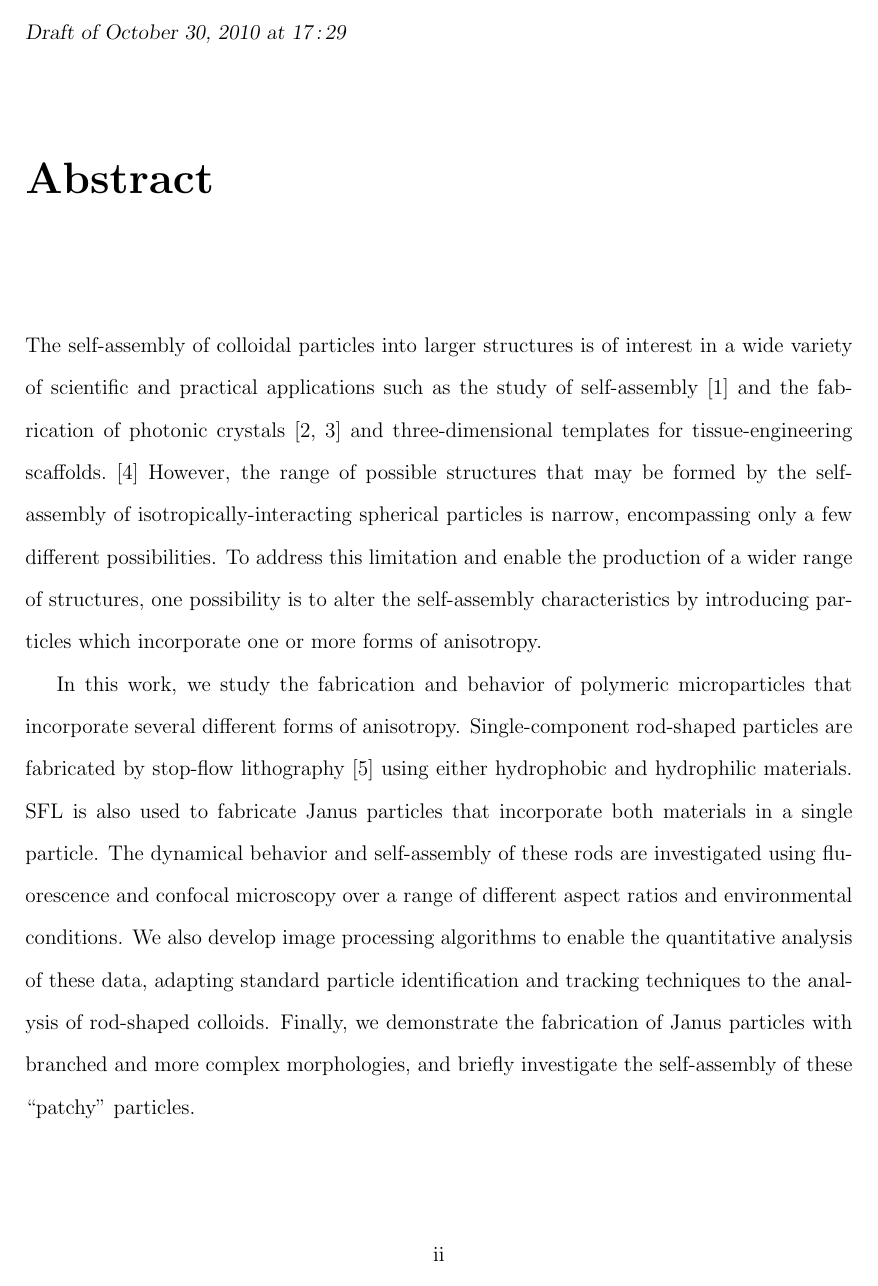
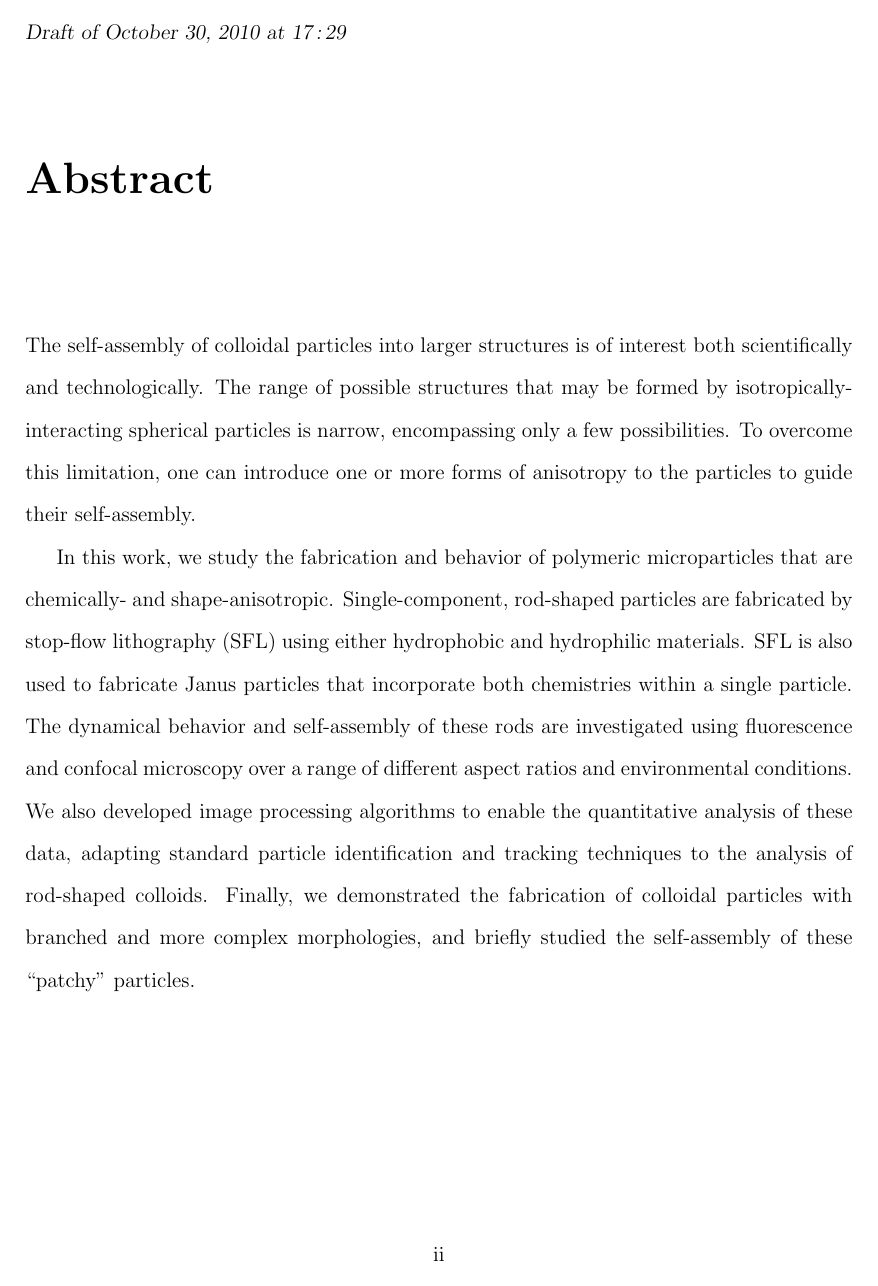
Before and after one commit to ajdecon/ms_thesis, a LaTeX thesis (thesis.tex, which reads abstract.tex): page 2 of 87. Compiled offline with pdfLaTeX.

Commit message:
Applied Jennifer edits to abstract and intro.

```diff
--- a/abstract.tex
+++ b/abstract.tex
@@ -1,32 +1,25 @@
 \begin{abstract}
 The self-assembly of colloidal particles into larger structures is of
-interest in a wide variety of scientific and practical applications such as
-the study of self-assembly~\cite{glotzer-solomon} and the fabrication of
-photonic crystals~\cite{vos-photonic, yang-photonic} and
-three-dimensional templates for tissue-engineering
-scaffolds.~\cite{zhang-tissue}  However,
-the range of possible structures that may be formed by the self-assembly
-of isotropically-interacting spherical particles is narrow, encompassing only a few different
-possibilities.  To address this limitation and enable the production of
-a wider range of structures, one possibility is to alter the
-self-assembly characteristics by introducing particles which incorporate
-one or more forms of
-anisotropy.
+interest both scientifically and technologically.
+The range of possible structures that may be formed by
+isotropically-interacting spherical particles is narrow, encompassing only a few
+possibilities.  To overcome this limitation, one can introduce one or more forms of
+anisotropy to the particles to guide their self-assembly.
 
 In this work, we study the fabrication and behavior of polymeric microparticles
-that incorporate several different forms of anisotropy.
-Single-component rod-shaped particles are fabricated
-by stop-flow lithography~\cite{dendukuri-sfl} using either hydrophobic and
+that are chemically- and shape-anisotropic.
+Single-component, rod-shaped particles are fabricated
+by stop-flow lithography (SFL) using either hydrophobic and
 hydrophilic materials. SFL is also used to fabricate
 Janus particles that incorporate both
-materials in a single particle.  The dynamical
+chemistries within a single particle.  The dynamical
 behavior and self-assembly of these rods are investigated using
 fluorescence and confocal microscopy over a range
-of different aspect ratios and environmental conditions.  We also develop
+of different aspect ratios and environmental conditions.  We also developed
 image processing algorithms to enable the quantitative analysis of
 these data, adapting standard particle identification and tracking
 techniques to the analysis of rod-shaped colloids.
-Finally, we demonstrate the fabrication of Janus particles with
-branched and more complex morphologies, and briefly investigate
+Finally, we demonstrated the fabrication of colloidal particles with
+branched and more complex morphologies, and briefly studied
 the self-assembly of these ``patchy'' particles.
 \end{abstract}
```
Also changed, not shown: introduction.tex (+20 -16 lines), figures/glotzer-anisotropy-dimensions.png.
